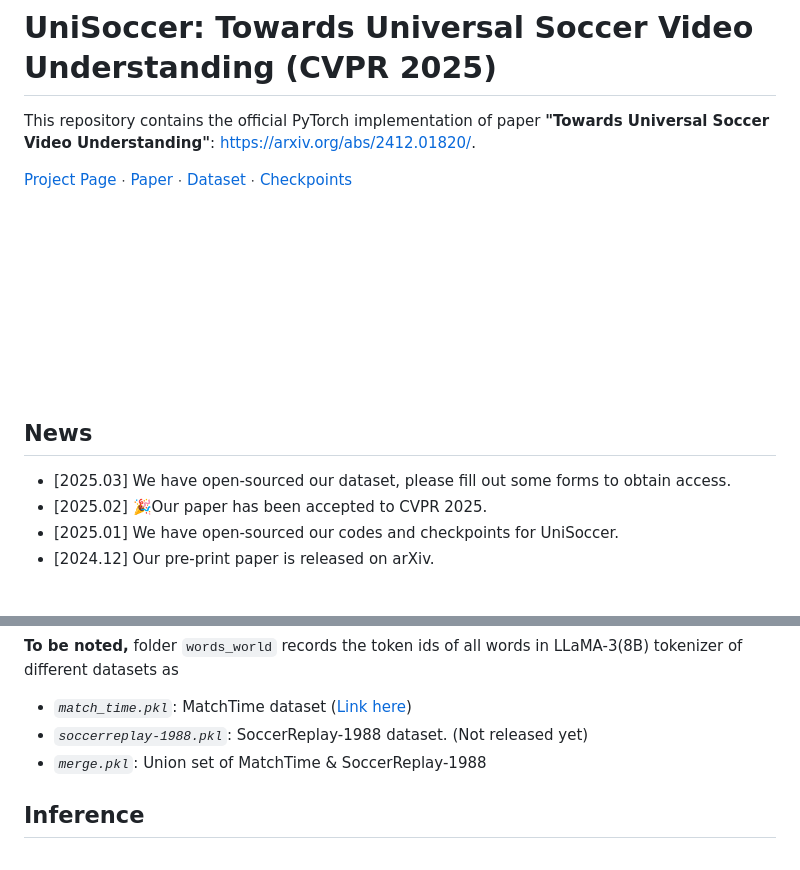
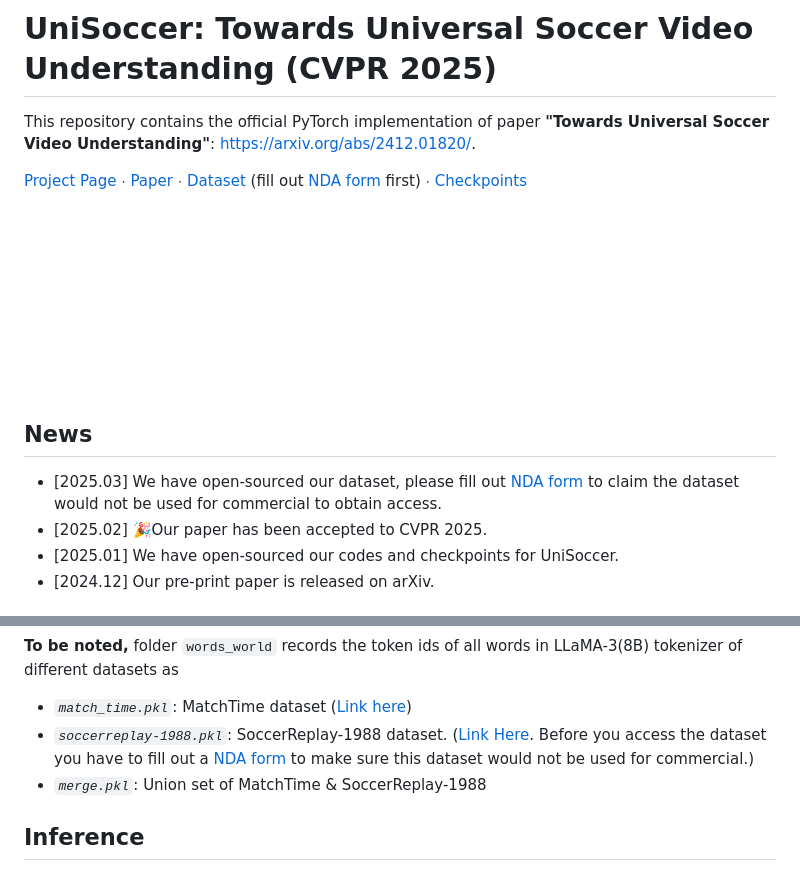
Before and after one commit to jyrao/UniSoccer, a Markdown page: README.md, 2 parts joined by grey strips. GitHub-like rendering.

Commit message:
Update README.md for NDA form and dataset release

```diff
--- a/README.md
+++ b/README.md
@@ -1,14 +1,14 @@
 # UniSoccer: Towards Universal Soccer Video Understanding (CVPR 2025)
 This repository contains the official PyTorch implementation of paper **"Towards Universal Soccer Video Understanding"**: https://arxiv.org/abs/2412.01820/.
 
-[Project Page](https://jyrao.github.io/UniSoccer/)  $\cdot$ [Paper](https://arxiv.org/abs/2412.01820/) $\cdot$ [Dataset](https://huggingface.co/datasets/Homie0609/SoccerReplay-1988) $\cdot$ [Checkpoints](https://huggingface.co/Homie0609/UniSoccer)
+[Project Page](https://jyrao.github.io/UniSoccer/)  $\cdot$ [Paper](https://arxiv.org/abs/2412.01820/) $\cdot$ [Dataset](https://huggingface.co/datasets/Homie0609/SoccerReplay-1988) (fill out [NDA form](https://bifbrprted3.feishu.cn/share/base/form/shrcnkMPY0WTotp0K3mtjJtMgSf) first) $\cdot$ [Checkpoints](https://huggingface.co/Homie0609/UniSoccer)
 
 <div align="center">
    <img src="./teaser.gif">
 </div>
 
 ## News
-- [2025.03] We have open-sourced our dataset, please fill out some forms to obtain access.
+- [2025.03] We have open-sourced our dataset, please fill out [NDA form](https://bifbrprted3.feishu.cn/share/base/form/shrcnkMPY0WTotp0K3mtjJtMgSf) to claim the dataset would not be used for commercial to obtain access.
 - [2025.02] 🎉Our paper has been accepted to CVPR 2025.
 - [2025.01] We have open-sourced our codes and checkpoints for UniSoccer.
 - [2024.12] Our pre-print paper is released on arXiv.
@@ -72,7 +72,7 @@ For this method, you cannot open the visual encoder, so you can extract features
 **To be noted,** folder `words_world` records the token ids of all words in LLaMA-3(8B) tokenizer of different datasets as
 
 - *`match_time.pkl`*: MatchTime dataset ([Link here](https://huggingface.co/datasets/Homie0609/MatchTime))
-- *`soccerreplay-1988.pkl`*: SoccerReplay-1988 dataset. (Not released yet)
+- *`soccerreplay-1988.pkl`*: SoccerReplay-1988 dataset. ([Link Here](https://huggingface.co/datasets/Homie0609/SoccerReplay-1988). Before you access the dataset you have to fill out a [NDA form](https://bifbrprted3.feishu.cn/share/base/form/shrcnkMPY0WTotp0K3mtjJtMgSf) to make sure this dataset would not be used for commercial.)
 - *`merge.pkl`*: Union set of MatchTime & SoccerReplay-1988
 
 
```
